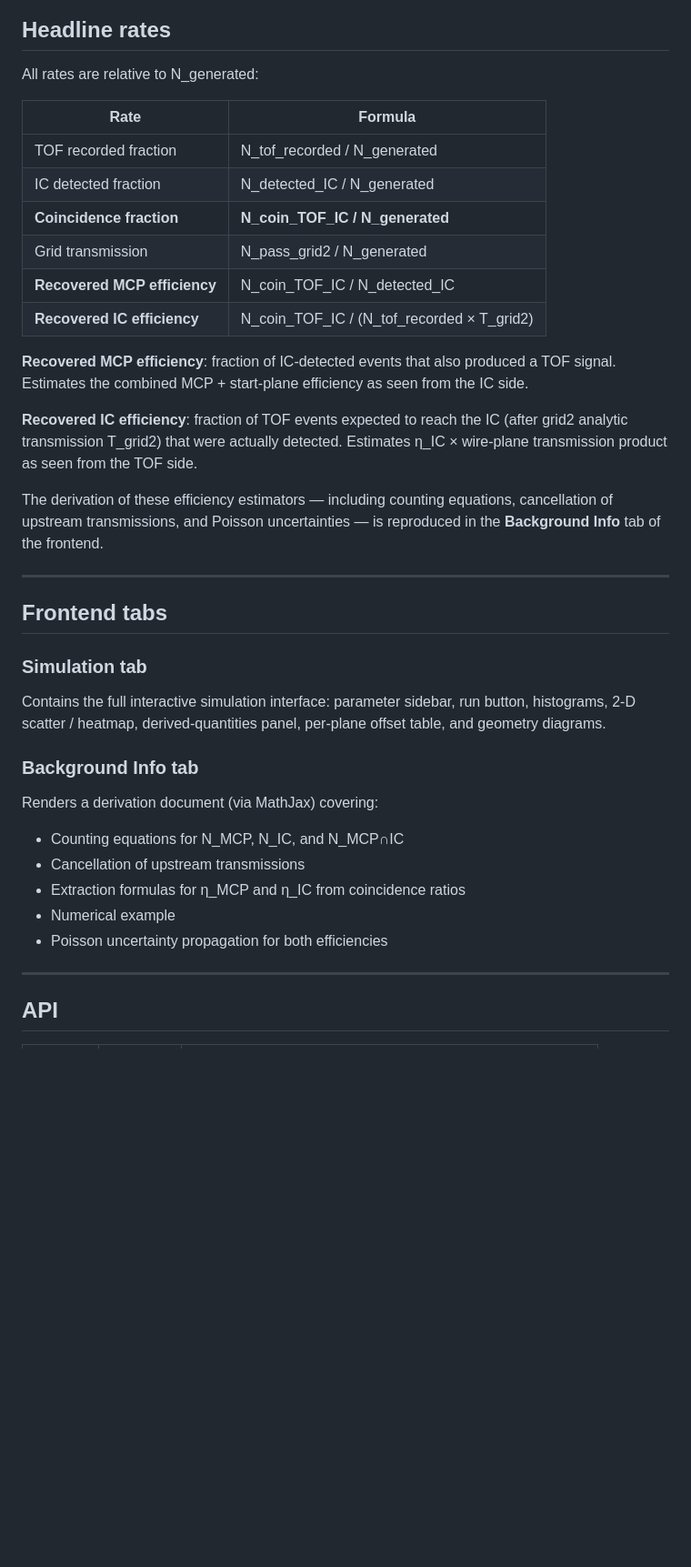
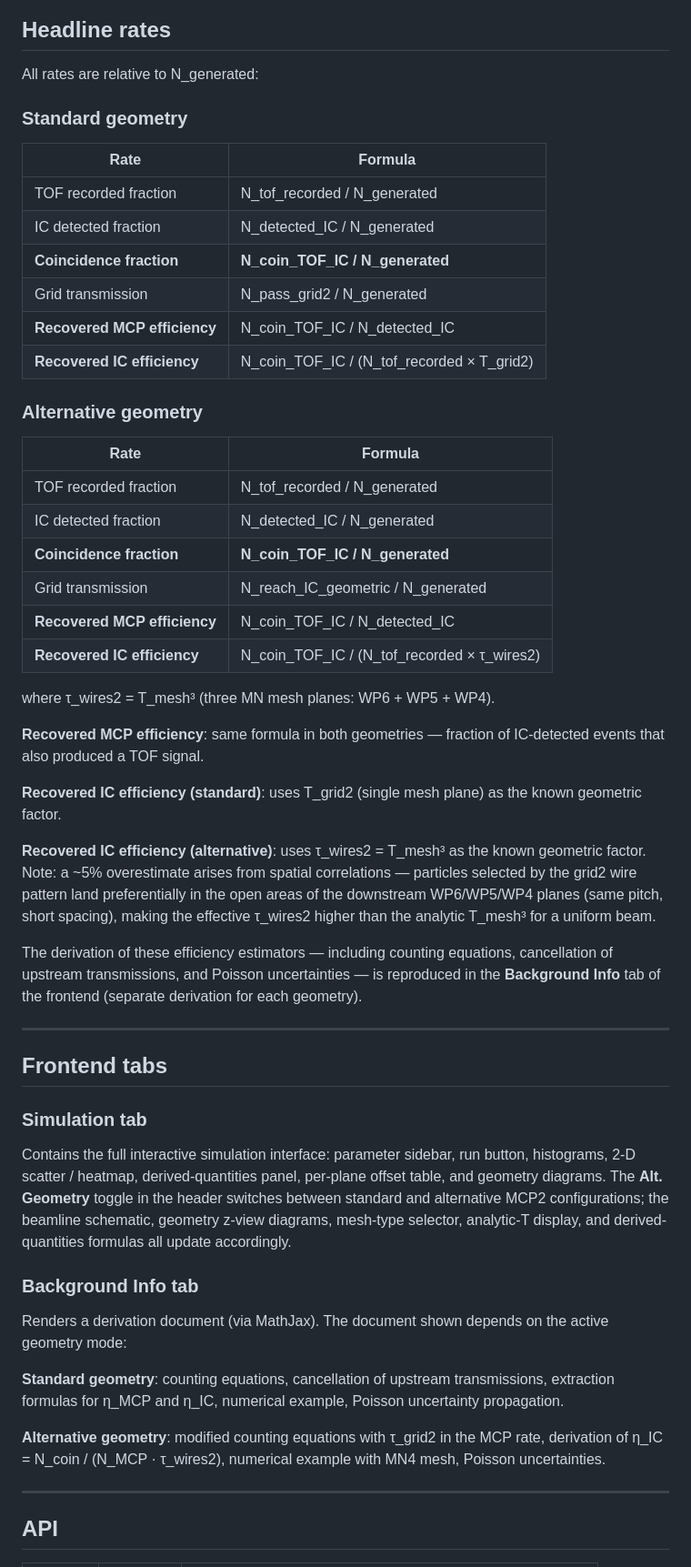
Before and after one commit to chrisantoruiz-hub/MonteCarlo, a Markdown page: README.md, the part around one of its changes. Shown at 91% size. Drawn GitHub-style; blank space fills up the shorter version.

Commit message:
Update README for alternative geometry mode
Co-Authored-By: Claude Sonnet 4.6 <noreply@anthropic.com>

```diff
--- a/README.md
+++ b/README.md
@@ -127,6 +169,8 @@ A Gaussian timing resolution (default **400 ps FWHM**) is applied to recorded TO
 
 All rates are relative to N_generated:
 
+### Standard geometry
+
 | Rate | Formula |
 |------|---------|
 | TOF recorded fraction | N_tof_recorded / N_generated |
@@ -136,26 +180,40 @@ All rates are relative to N_generated:
 | **Recovered MCP efficiency** | N_coin_TOF_IC / N_detected_IC |
 | **Recovered IC efficiency** | N_coin_TOF_IC / (N_tof_recorded × T_grid2) |
 
-**Recovered MCP efficiency**: fraction of IC-detected events that also produced a TOF signal. Estimates the combined MCP + start-plane efficiency as seen from the IC side.
+### Alternative geometry
 
-**Recovered IC efficiency**: fraction of TOF events expected to reach the IC (after grid2 analytic transmission T_grid2) that were actually detected. Estimates η_IC × wire-plane transmission product as seen from the TOF side.
+| Rate | Formula |
+|------|---------|
+| TOF recorded fraction | N_tof_recorded / N_generated |
+| IC detected fraction | N_detected_IC / N_generated |
+| **Coincidence fraction** | **N_coin_TOF_IC / N_generated** |
+| Grid transmission | N_reach_IC_geometric / N_generated |
+| **Recovered MCP efficiency** | N_coin_TOF_IC / N_detected_IC |
+| **Recovered IC efficiency** | N_coin_TOF_IC / (N_tof_recorded × τ_wires2) |
 
-The derivation of these efficiency estimators — including counting equations, cancellation of upstream transmissions, and Poisson uncertainties — is reproduced in the **Background Info** tab of the frontend.
+where τ_wires2 = T_mesh³ (three MN mesh planes: WP6 + WP5 + WP4).
+
+**Recovered MCP efficiency**: same formula in both geometries — fraction of IC-detected events that also produced a TOF signal.
+
+**Recovered IC efficiency (standard)**: uses T_grid2 (single mesh plane) as the known geometric factor.
+
+**Recovered IC efficiency (alternative)**: uses τ_wires2 = T_mesh³ as the known geometric factor. Note: a ~5% overestimate arises from spatial correlations — particles selected by the grid2 wire pattern land preferentially in the open areas of the downstream WP6/WP5/WP4 planes (same pitch, short spacing), making the effective τ_wires2 higher than the analytic T_mesh³ for a uniform beam.
+
+The derivation of these efficiency estimators — including counting equations, cancellation of upstream transmissions, and Poisson uncertainties — is reproduced in the **Background Info** tab of the frontend (separate derivation for each geometry).
 
 ---
 
 ## Frontend tabs
 
 ### Simulation tab
-Contains the full interactive simulation interface: parameter sidebar, run button, histograms, 2-D scatter / heatmap, derived-quantities panel, per-plane offset table, and geometry diagrams.
+Contains the full interactive simulation interface: parameter sidebar, run button, histograms, 2-D scatter / heatmap, derived-quantities panel, per-plane offset table, and geometry diagrams. The **Alt. Geometry** toggle in the header switches between standard and alternative MCP2 configurations; the beamline schematic, geometry z-view diagrams, mesh-type selector, analytic-T display, and derived-quantities formulas all update accordingly.
 
 ### Background Info tab
-Renders a derivation document (via MathJax) covering:
-- Counting equations for N_MCP, N_IC, and N_MCP∩IC
-- Cancellation of upstream transmissions
-- Extraction formulas for η_MCP and η_IC from coincidence ratios
-- Numerical example
-- Poisson uncertainty propagation for both efficiencies
+Renders a derivation document (via MathJax). The document shown depends on the active geometry mode:
+
+**Standard geometry**: counting equations, cancellation of upstream transmissions, extraction formulas for η_MCP and η_IC, numerical example, Poisson uncertainty propagation.
+
+**Alternative geometry**: modified counting equations with τ_grid2 in the MCP rate, derivation of η_IC = N_coin / (N_MCP · τ_wires2), numerical example with MN4 mesh, Poisson uncertainties.
 
 ---
 
```
Also changed, not shown: other parts of README.md (+44 -2 lines).
